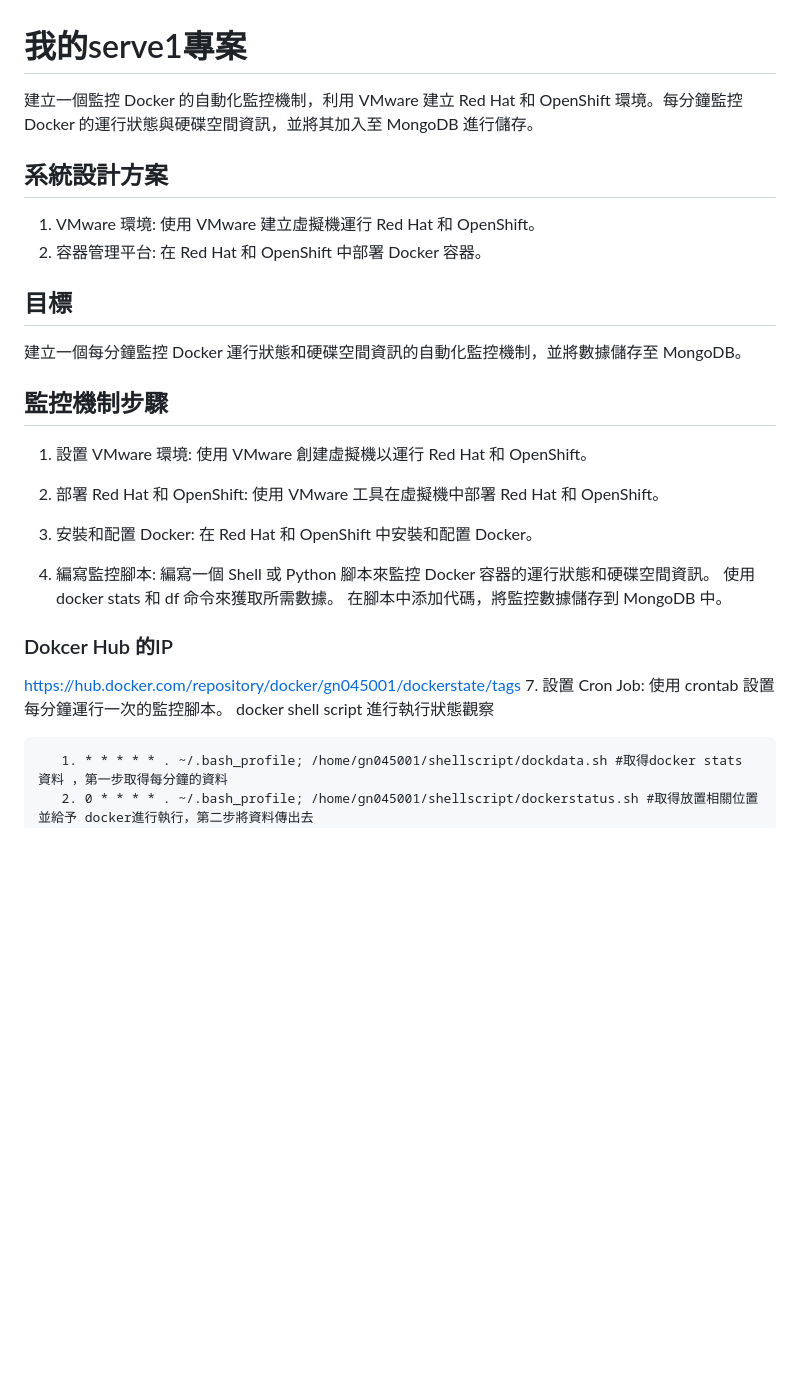
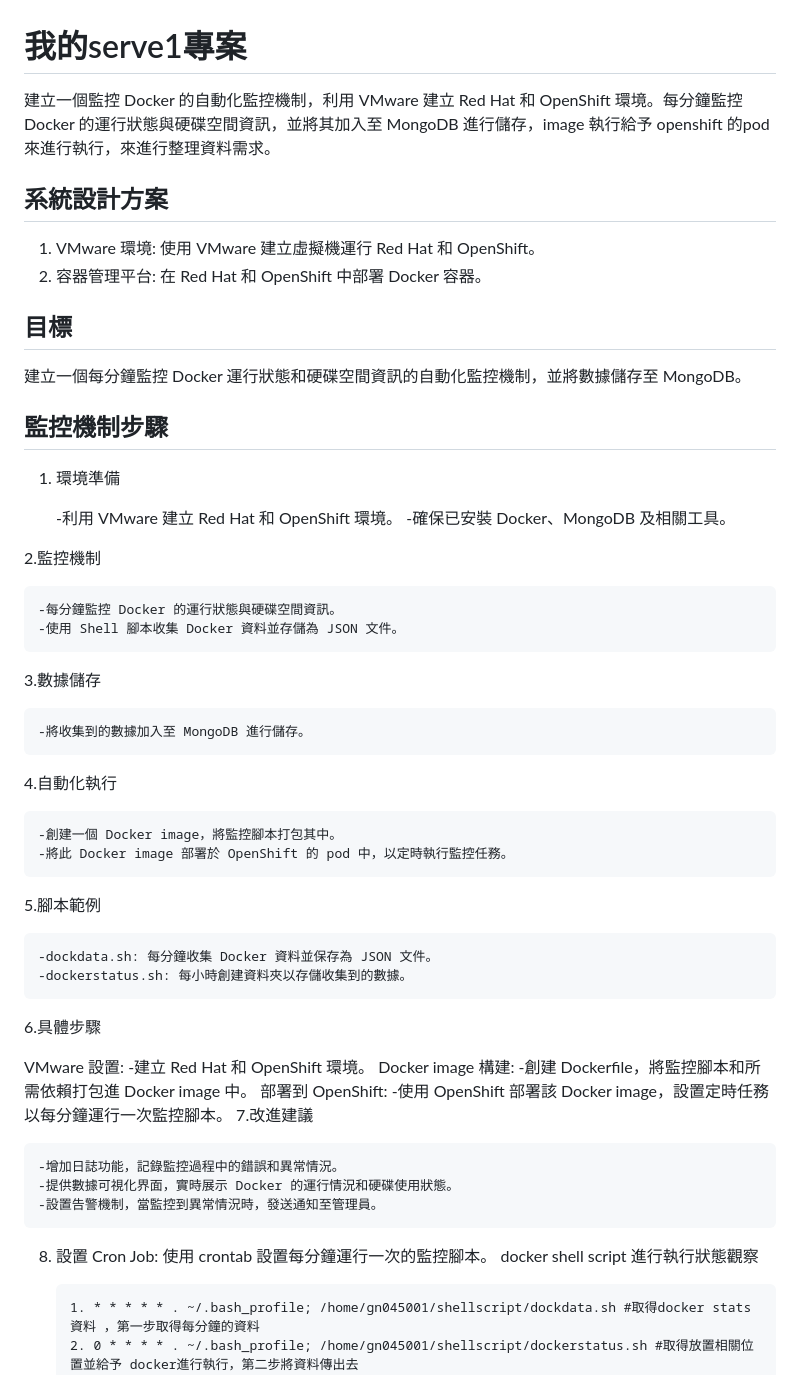
Before and after one commit to gn045001/serve1, a Markdown page: README.md, the part around the change. GitHub-like rendering; blank space fills up the shorter version.

```diff
--- a/README.md
+++ b/README.md
@@ -1,5 +1,5 @@
 # 我的serve1專案
-建立一個監控 Docker 的自動化監控機制，利用 VMware 建立 Red Hat 和 OpenShift 環境。每分鐘監控 Docker 的運行狀態與硬碟空間資訊，並將其加入至 MongoDB 進行儲存。
+建立一個監控 Docker 的自動化監控機制，利用 VMware 建立 Red Hat 和 OpenShift 環境。每分鐘監控 Docker 的運行狀態與硬碟空間資訊，並將其加入至 MongoDB 進行儲存，image 執行給予 openshift 的pod 來進行執行，來進行整理資料需求。
 
 ## 系統設計方案
 1. VMware 環境: 使用 VMware 建立虛擬機運行 Red Hat 和 OpenShift。
@@ -8,23 +8,45 @@
 建立一個每分鐘監控 Docker 運行狀態和硬碟空間資訊的自動化監控機制，並將數據儲存至 MongoDB。
 
 ## 監控機制步驟
-1. 設置 VMware 環境:
-  使用 VMware 創建虛擬機以運行 Red Hat 和 OpenShift。
+1.  環境準備
 
-3. 部署 Red Hat 和 OpenShift:
-  使用 VMware 工具在虛擬機中部署 Red Hat 和 OpenShift。
+    -利用 VMware 建立 Red Hat 和 OpenShift 環境。
+    -確保已安裝 Docker、MongoDB 及相關工具。
 
-5. 安裝和配置 Docker:
-  在 Red Hat 和 OpenShift 中安裝和配置 Docker。
+2.監控機制
 
-6. 編寫監控腳本:
-  編寫一個 Shell 或 Python 腳本來監控 Docker 容器的運行狀態和硬碟空間資訊。
-  使用 docker stats 和 df 命令來獲取所需數據。
-  在腳本中添加代碼，將監控數據儲存到 MongoDB 中。
+    -每分鐘監控 Docker 的運行狀態與硬碟空間資訊。
+    -使用 Shell 腳本收集 Docker 資料並存儲為 JSON 文件。
 
-  ### Dokcer Hub 的IP
-  https://hub.docker.com/repository/docker/gn045001/dockerstate/tags
-7. 設置 Cron Job:
+3.數據儲存
+
+    -將收集到的數據加入至 MongoDB 進行儲存。
+
+4.自動化執行
+
+    -創建一個 Docker image，將監控腳本打包其中。
+    -將此 Docker image 部署於 OpenShift 的 pod 中，以定時執行監控任務。
+
+5.腳本範例
+
+    -dockdata.sh: 每分鐘收集 Docker 資料並保存為 JSON 文件。
+    -dockerstatus.sh: 每小時創建資料夾以存儲收集到的數據。
+
+6.具體步驟
+
+  VMware 設置:
+    -建立 Red Hat 和 OpenShift 環境。
+  Docker image 構建:
+    -創建 Dockerfile，將監控腳本和所需依賴打包進 Docker image 中。
+  部署到 OpenShift:
+    -使用 OpenShift 部署該 Docker image，設置定時任務以每分鐘運行一次監控腳本。
+7.改進建議
+
+    -增加日誌功能，記錄監控過程中的錯誤和異常情況。
+    -提供數據可視化界面，實時展示 Docker 的運行情況和硬碟使用狀態。
+    -設置告警機制，當監控到異常情況時，發送通知至管理員。
+
+8. 設置 Cron Job:
   使用 crontab 設置每分鐘運行一次的監控腳本。
       docker shell script 進行執行狀態觀察
 
```
